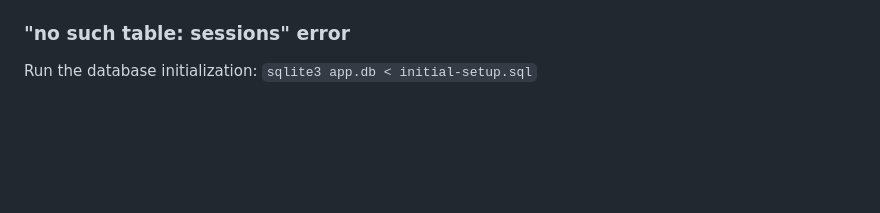
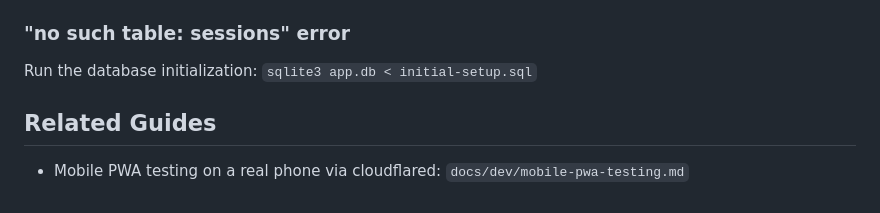
Before and after one commit to u473t8/learning-app, a Markdown page: docs/dev/development-setup.md, the part around the change. Drawn GitHub-style; blank space fills up the shorter version.

Commit message:
GH-90 [docs] add concise Cloudflare mobile PWA guide
Document a general team workflow for per-developer Cloudflare Tunnel hostnames and mobile PWA testing, and link it from development setup.

```diff
--- a/docs/dev/development-setup.md
+++ b/docs/dev/development-setup.md
@@ -217,3 +217,7 @@ These errors appear when CouchDB is not running. Start CouchDB with `brew servic
 
 ### "no such table: sessions" error
 Run the database initialization: `sqlite3 app.db < initial-setup.sql`
+
+## Related Guides
+
+- Mobile PWA testing on a real phone via cloudflared: `docs/dev/mobile-pwa-testing.md`
```
Also changed, not shown: docs/dev/mobile-pwa-testing.md (added, +70 -0 lines).
